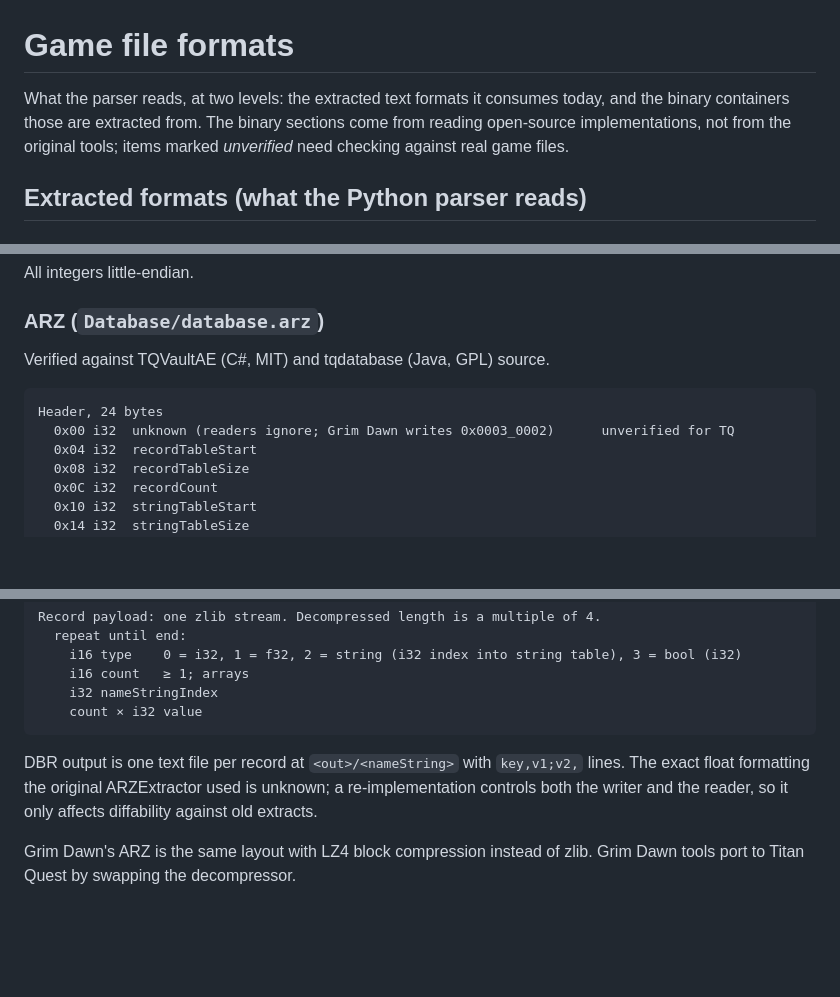
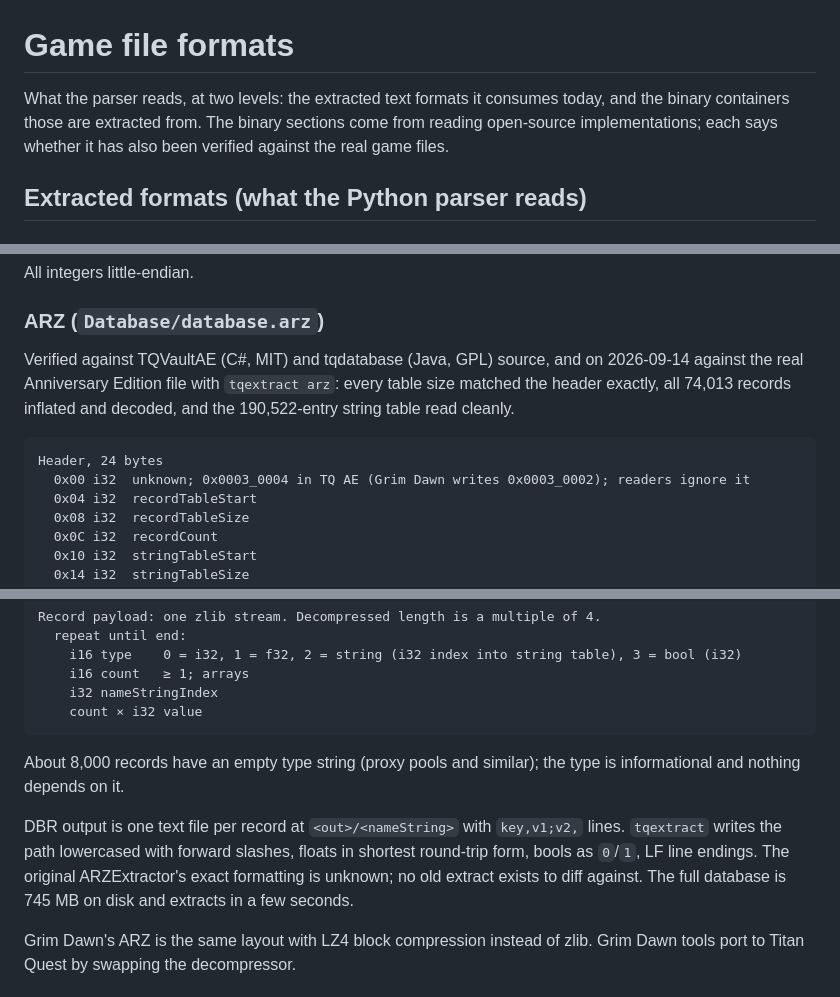
Before and after one commit to fonsleenaars/tqdb, a Markdown page: docs/game-formats.md, 3 parts joined by grey strips. Rendered like a GitHub page; blank space fills up the shorter version.

Commit message:
docs: record ARZ layout as verified against the real database
Header word 0x00030004, table sizes exact, 74,013 records, 745 MB extracted.

Co-Authored-By: Claude Fable 5.1 <noreply@anthropic.com>

````diff
--- a/docs/game-formats.md
+++ b/docs/game-formats.md
@@ -1,6 +1,6 @@
 # Game file formats
 
-What the parser reads, at two levels: the extracted text formats it consumes today, and the binary containers those are extracted from. The binary sections come from reading open-source implementations, not from the original tools; items marked *unverified* need checking against real game files.
+What the parser reads, at two levels: the extracted text formats it consumes today, and the binary containers those are extracted from. The binary sections come from reading open-source implementations; each says whether it has also been verified against the real game files.
 
 ## Extracted formats (what the Python parser reads)
 
@@ -60,11 +60,11 @@ All integers little-endian.
 
 ### ARZ (`Database/database.arz`)
 
-Verified against TQVaultAE (C#, MIT) and tqdatabase (Java, GPL) source.
+Verified against TQVaultAE (C#, MIT) and tqdatabase (Java, GPL) source, and on 2026-09-14 against the real Anniversary Edition file with `tqextract arz`: every table size matched the header exactly, all 74,013 records inflated and decoded, and the 190,522-entry string table read cleanly.
 
 ```
 Header, 24 bytes
-  0x00 i32  unknown (readers ignore; Grim Dawn writes 0x0003_0002)      unverified for TQ
+  0x00 i32  unknown; 0x0003_0004 in TQ AE (Grim Dawn writes 0x0003_0002); readers ignore it
   0x04 i32  recordTableStart
   0x08 i32  recordTableSize
   0x0C i32  recordCount
@@ -90,7 +90,9 @@ Record payload: one zlib stream. Decompressed length is a multiple of 4.
     count × i32 value
 ```
 
-DBR output is one text file per record at `<out>/<nameString>` with `key,v1;v2,` lines. The exact float formatting the original ARZExtractor used is unknown; a re-implementation controls both the writer and the reader, so it only affects diffability against old extracts.
+About 8,000 records have an empty type string (proxy pools and similar); the type is informational and nothing depends on it.
+
+DBR output is one text file per record at `<out>/<nameString>` with `key,v1;v2,` lines. `tqextract` writes the path lowercased with forward slashes, floats in shortest round-trip form, bools as `0`/`1`, LF line endings. The original ARZExtractor's exact formatting is unknown; no old extract exists to diff against. The full database is 745 MB on disk and extracts in a few seconds.
 
 Grim Dawn's ARZ is the same layout with LZ4 block compression instead of zlib. Grim Dawn tools port to Titan Quest by swapping the decompressor.
 
````
